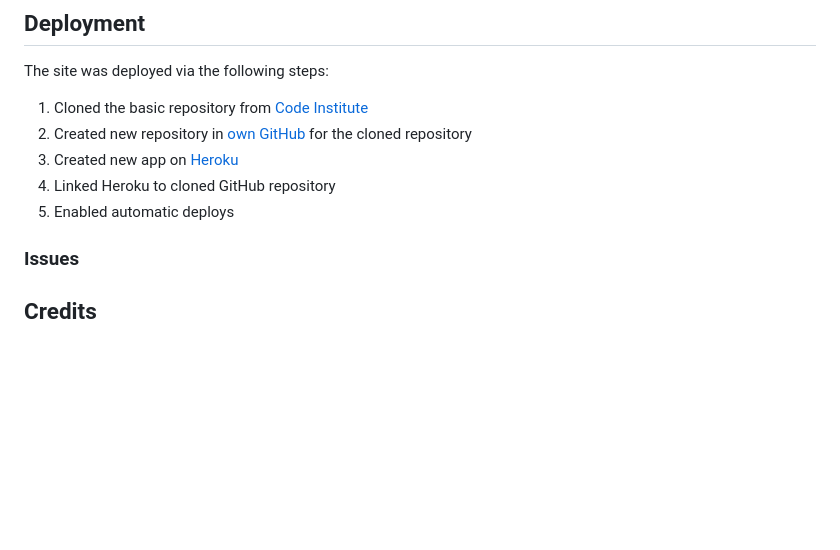
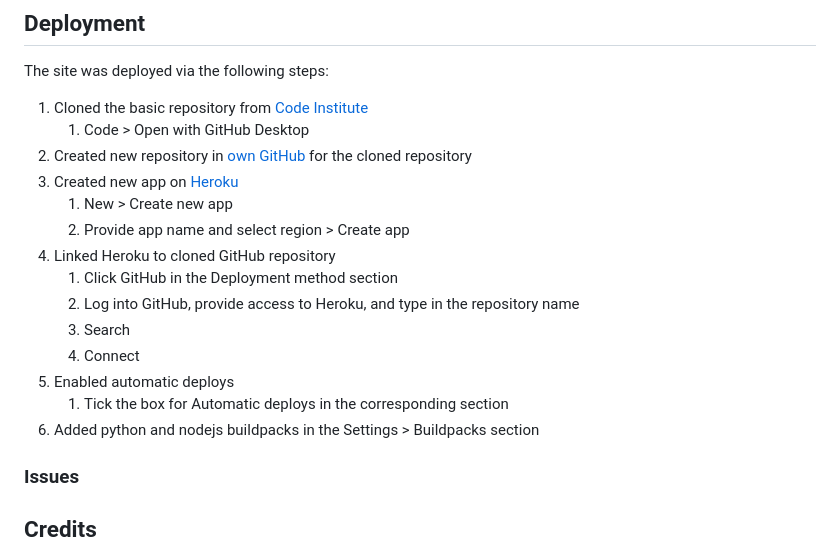
Before and after one commit to crazycooky77/ci_project3, a Markdown page: README.md, the part around the change. Drawn GitHub-style; blank space fills up the shorter version.

Commit message:
FEAT(readme): adding more details to deployment

```diff
--- a/README.md
+++ b/README.md
@@ -68,10 +68,19 @@ Minor errors were identified in the validator (tabs vs spaces and lines too long
 
 The site was deployed via the following steps:
 1. Cloned the basic repository from [Code Institute](https://github.com/Code-Institute-Org/p3-template)
+   1. Code > Open with GitHub Desktop
 2. Created new repository in [own GitHub](https://github.com/crazycooky77/ci_project3) for the cloned repository
 3. Created new app on [Heroku](https://dashboard.heroku.com/apps)
+   1. New > Create new app
+   2. Provide app name and select region > Create app
 4. Linked Heroku to cloned GitHub repository
+   1. Click GitHub in the Deployment method section
+   2. Log into GitHub, provide access to Heroku, and type in the repository name
+   3. Search
+   4. Connect
 5. Enabled automatic deploys
+   1. Tick the box for Automatic deploys in the corresponding section
+6. Added python and nodejs buildpacks in the Settings > Buildpacks section
 
 ### Issues
 
```
